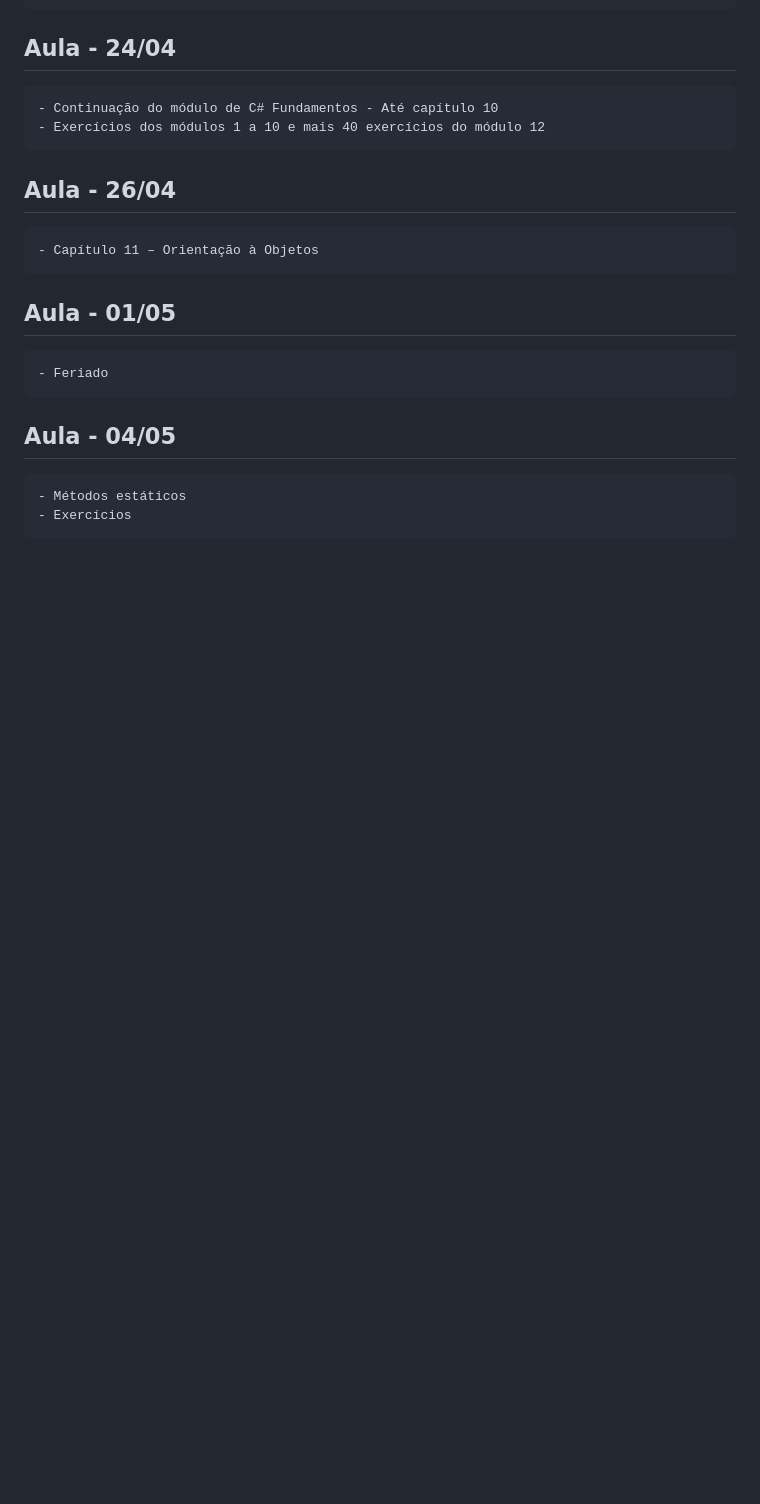
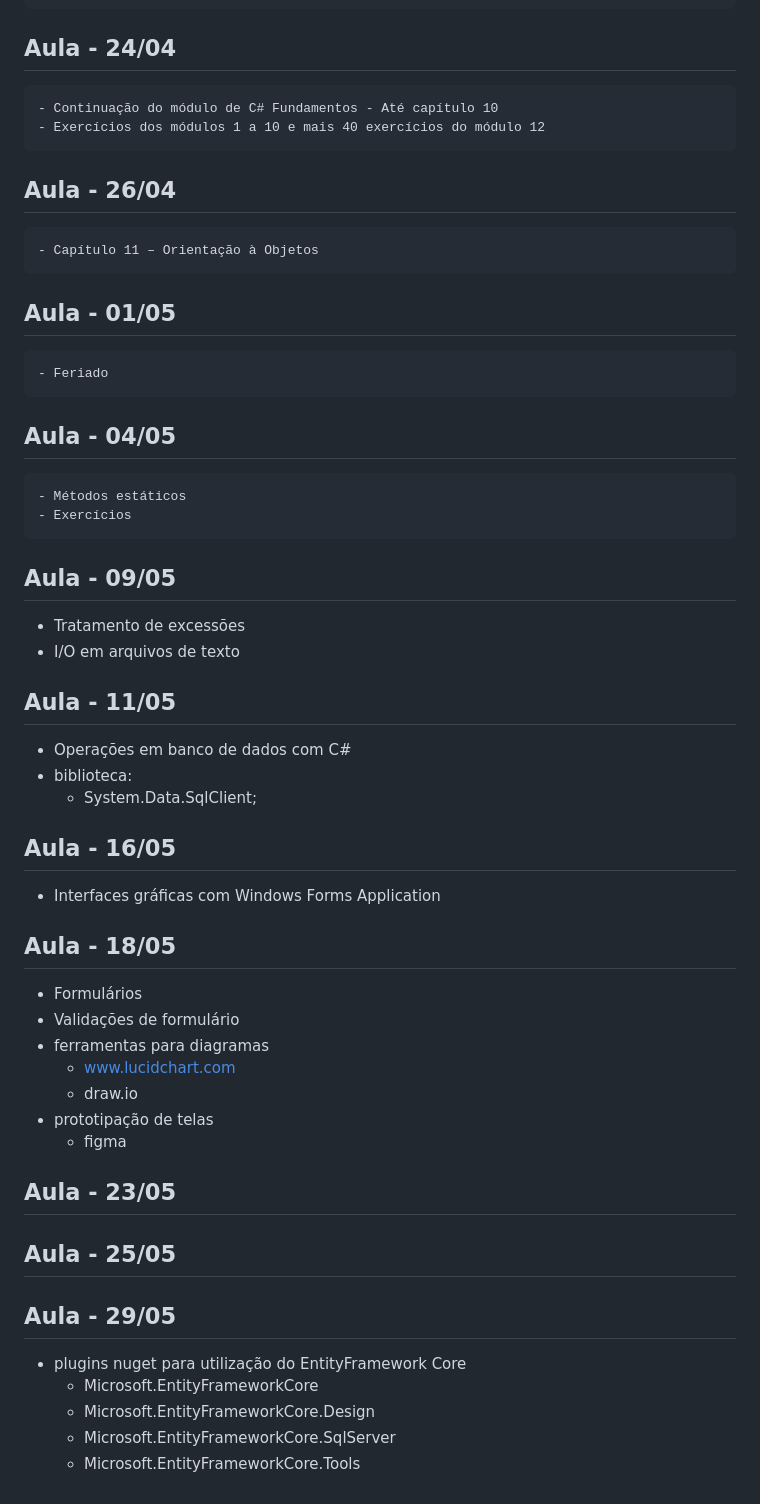
Before and after one commit to JoaoLazzarotto/Curso_Bacl, a Markdown page: README.md, the part around the change. GitHub-like rendering; blank space fills up the shorter version.

```diff
--- a/README.md
+++ b/README.md
@@ -121,3 +121,35 @@ Repositório do curso de Formação Programador C# da Apex Ensino (Início em 20
 ## Aula - 04/05
 	- Métodos estáticos
 	- Exercícios
+
+## Aula - 09/05
+ - Tratamento de excessões
+ - I/O em arquivos de texto
+
+## Aula - 11/05
+ - Operações em banco de dados com C#
+ - biblioteca:
+	- System.Data.SqlClient;
+
+## Aula - 16/05
+- Interfaces gráficas com Windows Forms Application
+
+## Aula - 18/05
+- Formulários
+- Validações de formulário
+- ferramentas para diagramas
+	- www.lucidchart.com
+	- draw.io
+- prototipação de telas
+	- figma
+
+## Aula - 23/05
+
+## Aula - 25/05
+
+## Aula - 29/05
+- plugins nuget para utilização do EntityFramework Core
+	- Microsoft.EntityFrameworkCore
+	- Microsoft.EntityFrameworkCore.Design
+	- Microsoft.EntityFrameworkCore.SqlServer
+	- Microsoft.EntityFrameworkCore.Tools
```
